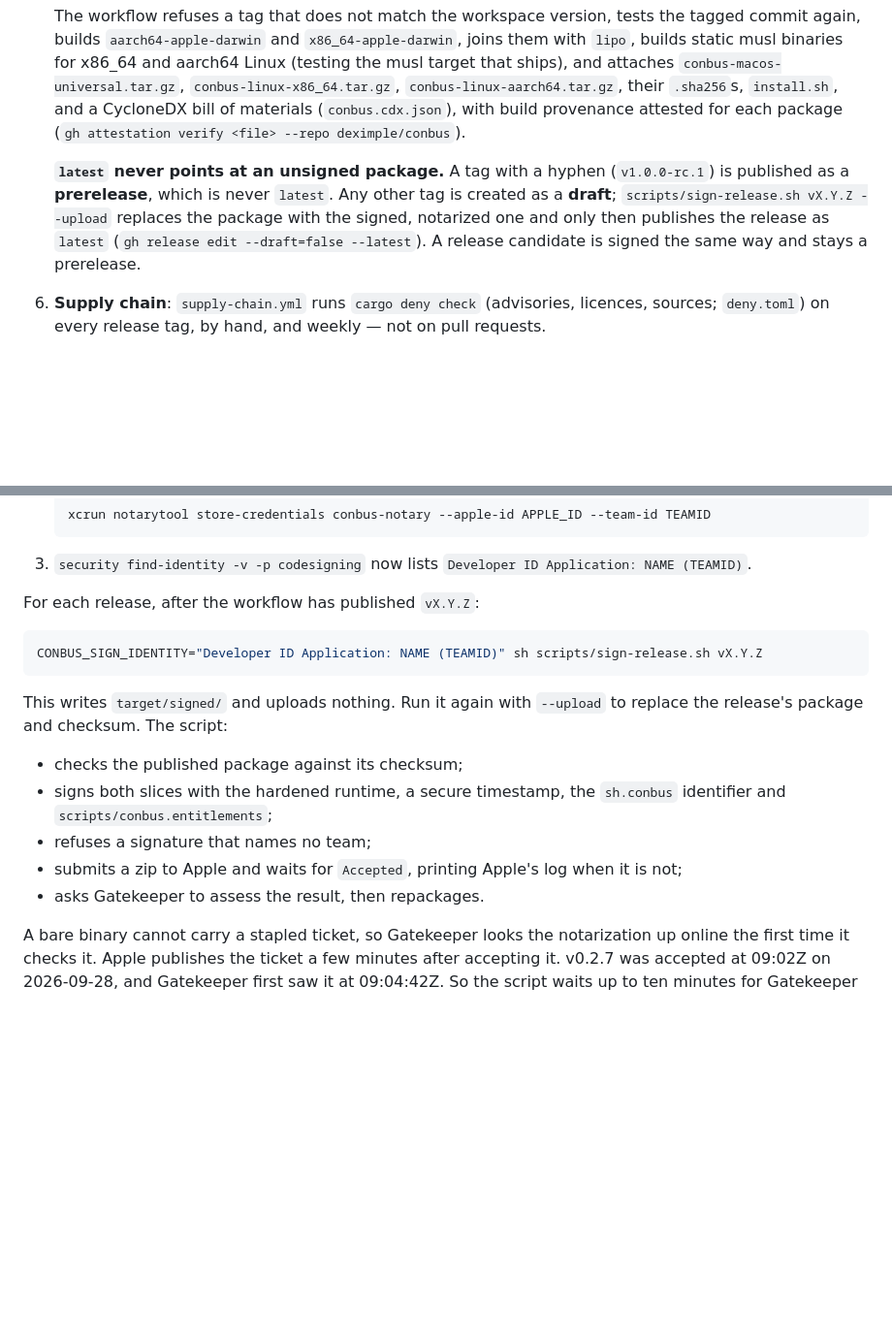
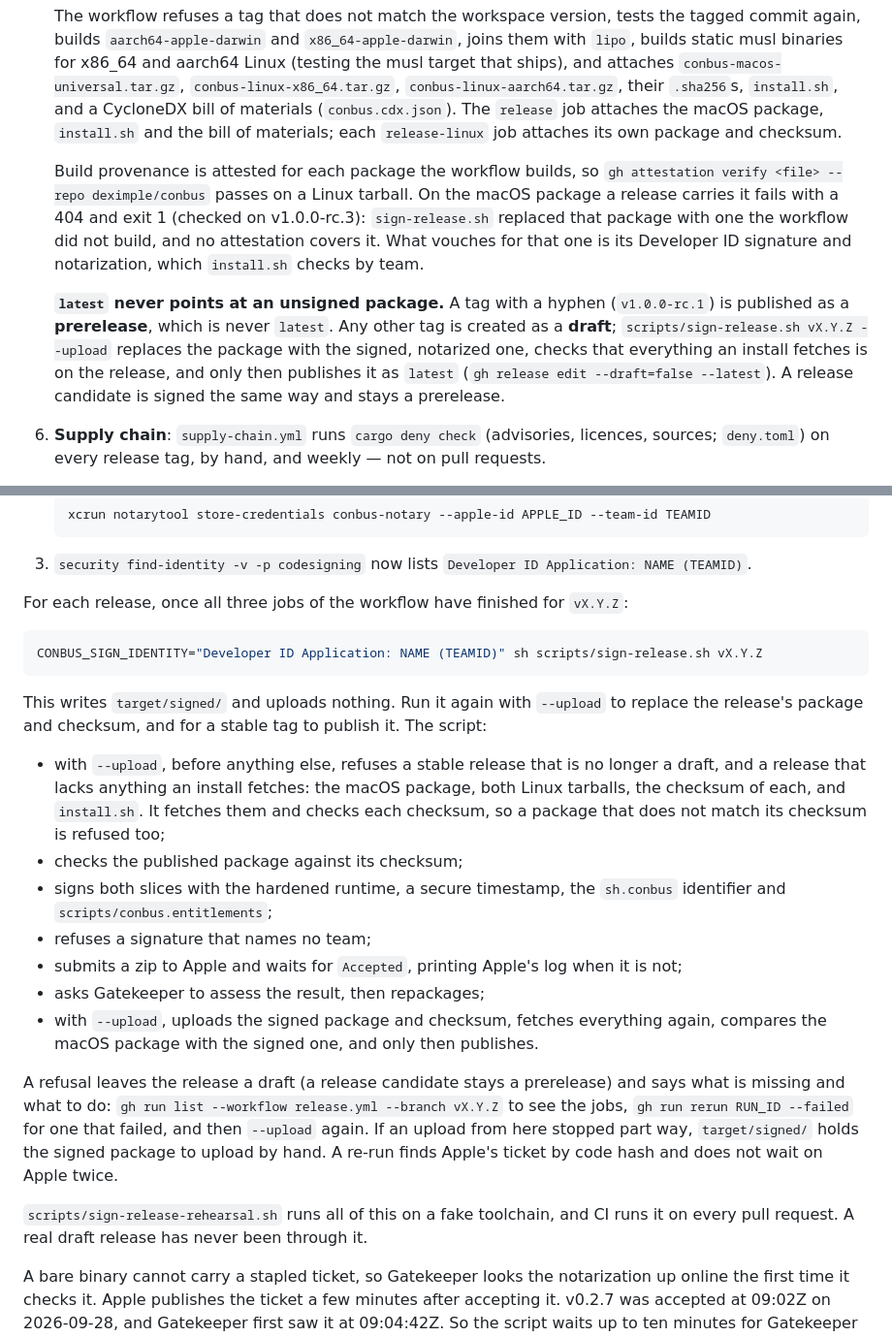
Before and after one commit to deximple/conbus, a Markdown page: docs/release.md, 2 parts joined by grey strips. Shown at 97% size. GitHub-like rendering; blank space fills up the shorter version.

Commit message:
docs: say what gh attestation verify does on a signed package, and what --upload checks
It fails with a 404 and exit 1 on the macOS package a release carries, checked on
v1.0.0-rc.3: sign-release.sh replaced that package with one the workflow did not
build, so no attestation covers it. Linux tarballs verify. The page also said every
package was attested, and did not say what --upload refuses.

````diff
--- a/docs/release.md
+++ b/docs/release.md
@@ -29,17 +29,24 @@ steps that stay with the operator.
    for x86_64 and aarch64 Linux (testing the musl target that ships), and
    attaches `conbus-macos-universal.tar.gz`, `conbus-linux-x86_64.tar.gz`,
    `conbus-linux-aarch64.tar.gz`, their `.sha256`s, `install.sh`, and a
-   CycloneDX bill of materials (`conbus.cdx.json`), with build provenance
-   attested for each package (`gh attestation verify <file> --repo
-   deximple/conbus`).
+   CycloneDX bill of materials (`conbus.cdx.json`). The `release` job attaches
+   the macOS package, `install.sh` and the bill of materials; each
+   `release-linux` job attaches its own package and checksum.
+
+   Build provenance is attested for each package the workflow builds, so `gh
+   attestation verify <file> --repo deximple/conbus` passes on a Linux tarball.
+   On the macOS package a release carries it fails with a 404 and exit 1 (checked
+   on v1.0.0-rc.3): `sign-release.sh` replaced that package with one the workflow
+   did not build, and no attestation covers it. What vouches for that one is its
+   Developer ID signature and notarization, which `install.sh` checks by team.
 
    **`latest` never points at an unsigned package.** A tag with a hyphen
    (`v1.0.0-rc.1`) is published as a **prerelease**, which is never `latest`.
    Any other tag is created as a **draft**; `scripts/sign-release.sh vX.Y.Z
-   --upload` replaces the package with the signed, notarized one and only
-   then publishes the release as `latest` (`gh release edit --draft=false
-   --latest`). A release candidate is signed the same way and stays a
-   prerelease.
+   --upload` replaces the package with the signed, notarized one, checks that
+   everything an install fetches is on the release, and only then publishes it as
+   `latest` (`gh release edit --draft=false --latest`). A release candidate is
+   signed the same way and stays a prerelease.
 6. **Supply chain**: `supply-chain.yml` runs `cargo deny check` (advisories,
    licences, sources; `deny.toml`) on every release tag, by hand, and weekly —
    not on pull requests.
@@ -89,22 +96,40 @@ Once, by the operator, because each step needs their sign-in:
 3. `security find-identity -v -p codesigning` now lists
    `Developer ID Application: NAME (TEAMID)`.
 
-For each release, after the workflow has published `vX.Y.Z`:
+For each release, once all three jobs of the workflow have finished for `vX.Y.Z`:
 
 ```bash
 CONBUS_SIGN_IDENTITY="Developer ID Application: NAME (TEAMID)" sh scripts/sign-release.sh vX.Y.Z
 ```
 
 This writes `target/signed/` and uploads nothing. Run it again with
-`--upload` to replace the release's package and checksum. The script:
+`--upload` to replace the release's package and checksum, and for a stable tag to
+publish it. The script:
 
+- with `--upload`, before anything else, refuses a stable release that is no
+  longer a draft, and a release that lacks anything an install fetches: the macOS
+  package, both Linux tarballs, the checksum of each, and `install.sh`. It fetches
+  them and checks each checksum, so a package that does not match its checksum is
+  refused too;
 - checks the published package against its checksum;
 - signs both slices with the hardened runtime, a secure timestamp, the
   `sh.conbus` identifier and `scripts/conbus.entitlements`;
 - refuses a signature that names no team;
 - submits a zip to Apple and waits for `Accepted`, printing Apple's log when
   it is not;
-- asks Gatekeeper to assess the result, then repackages.
+- asks Gatekeeper to assess the result, then repackages;
+- with `--upload`, uploads the signed package and checksum, fetches everything
+  again, compares the macOS package with the signed one, and only then publishes.
+
+A refusal leaves the release a draft (a release candidate stays a prerelease) and
+says what is missing and what to do: `gh run list --workflow release.yml --branch
+vX.Y.Z` to see the jobs, `gh run rerun RUN_ID --failed` for one that failed, and
+then `--upload` again. If an upload from here stopped part way, `target/signed/`
+holds the signed package to upload by hand. A re-run finds Apple's ticket by code
+hash and does not wait on Apple twice.
+
+`scripts/sign-release-rehearsal.sh` runs all of this on a fake toolchain, and CI
+runs it on every pull request. A real draft release has never been through it.
 
 A bare binary cannot carry a stapled ticket, so Gatekeeper looks the
 notarization up online the first time it checks it. Apple publishes the ticket
````
